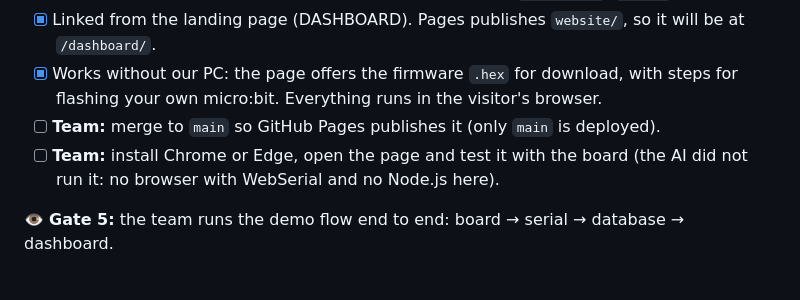
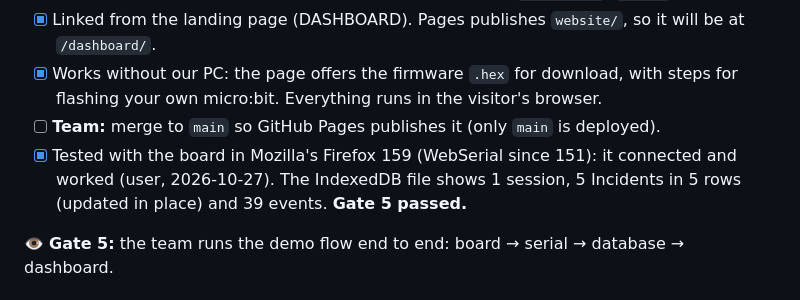
Before and after one commit to hytte-monitoring/hytte-monitoring.github.io, a Markdown page: plans/assignment-2-implementation-plan.md, the part around the change. Drawn GitHub-style.

```diff
--- a/plans/assignment-2-implementation-plan.md
+++ b/plans/assignment-2-implementation-plan.md
@@ -169,8 +169,9 @@ that they test the model, not the implementation's own guesses.
 - [x] Works without our PC: the page offers the firmware `.hex` for download, with steps for
       flashing your own micro:bit. Everything runs in the visitor's browser.
 - [ ] **Team:** merge to `main` so GitHub Pages publishes it (only `main` is deployed).
-- [ ] **Team:** install Chrome or Edge, open the page and test it with the board (the AI did not run it:
-      no browser with WebSerial and no Node.js here).
+- [x] Tested with the board in Mozilla's Firefox 159 (WebSerial since 151): it connected and worked
+      (user, 2026-10-27). The IndexedDB file shows 1 session, 5 Incidents in 5 rows (updated in
+      place) and 39 events. **Gate 5 passed.**
 
 👁 **Gate 5:** the team runs the demo flow end to end: board → serial →
 database → dashboard.
```
Also changed, not shown: project/reports/tests-and-benchmarks.md (+21 -0 lines).
